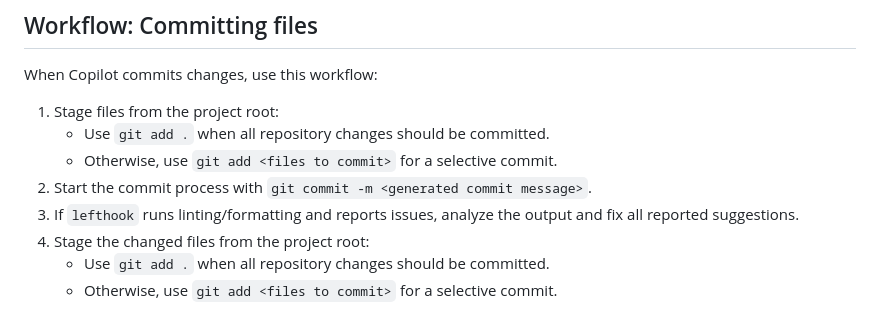
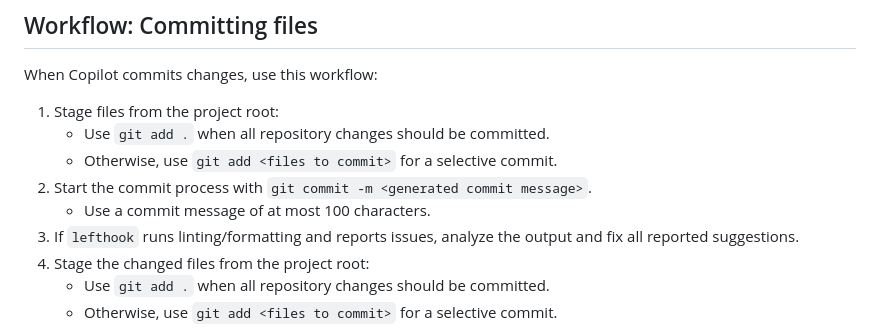
Before and after one commit to jurrien-de-klerk/pallas_today, a Markdown page: .github/copilot-instructions.md, the part around the change. Rendered like a GitHub page.

Commit message:
docs: update copilot instructions

```diff
--- a/.github/copilot-instructions.md
+++ b/.github/copilot-instructions.md
@@ -112,6 +112,7 @@ When Copilot commits changes, use this workflow:
    - Use `git add .` when all repository changes should be committed.
    - Otherwise, use `git add <files to commit>` for a selective commit.
 1. Start the commit process with `git commit -m <generated commit message>`.
+   - Use a commit message of at most 100 characters.
 1. If `lefthook` runs linting/formatting and reports issues, analyze the output and fix all reported suggestions.
 1. Stage the changed files from the project root:
    - Use `git add .` when all repository changes should be committed.
```
